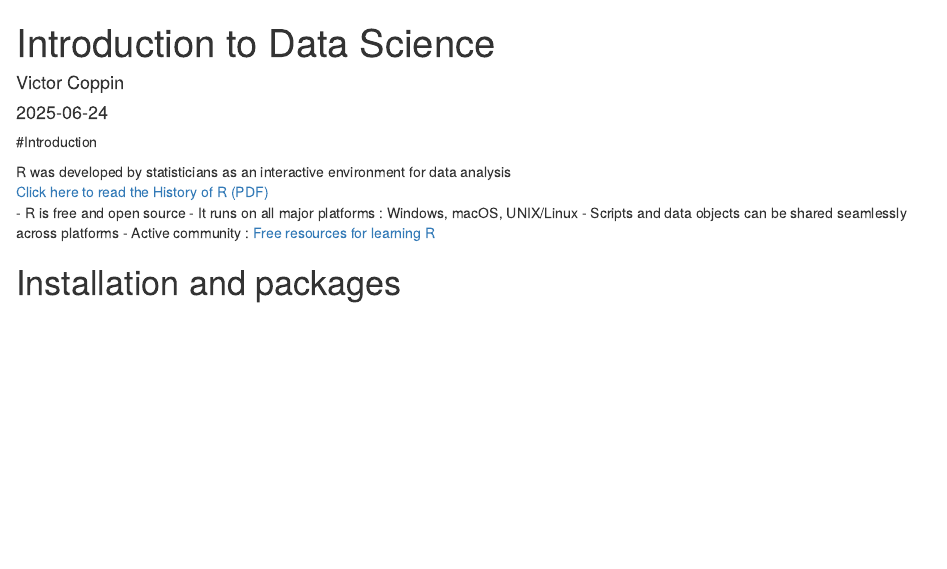
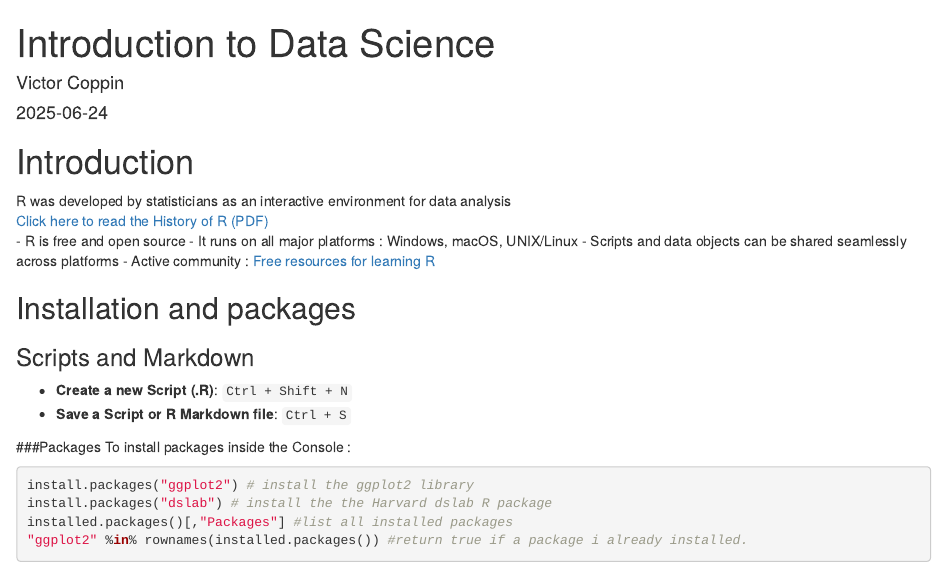
Before and after one commit to victor-coppin/R_Data_Science, an R Markdown document (R_basics.Rmd): the page in a window 1100 px wide, from its top. The pictures show the output file R_basics.html that the author committed with the source, opened offline.

Commit message:
add packages

````diff
--- a/R_basics.Rmd
+++ b/R_basics.Rmd
@@ -18,4 +18,18 @@ R was developed by statisticians as an interactive environment for data analysis
 - Scripts and data objects can be shared seamlessly across platforms
 - Active community : [Free resources for learning R](https://stats.stackexchange.com/questions/138/free-resources-for-learning-r)
 
-# Installation and packages
+## Installation and packages
+### Scripts and Markdown
+
+- **Create a new Script (.R)**: `Ctrl + Shift + N`
+- **Save a Script or R Markdown file**: `Ctrl + S`
+
+###Packages
+To install packages inside the Console :
+
+```r
+install.packages("ggplot2") # install the ggplot2 library
+install.packages("dslab") # install the the Harvard dslab R package
+installed.packages()[,"Packages"] #list all installed packages
+"ggplot2" %in% rownames(installed.packages()) #return true if a package i already installed.
+```
````
Also changed, not shown: R_basics.html, R_basics.Rmd (2 more changed lines).
